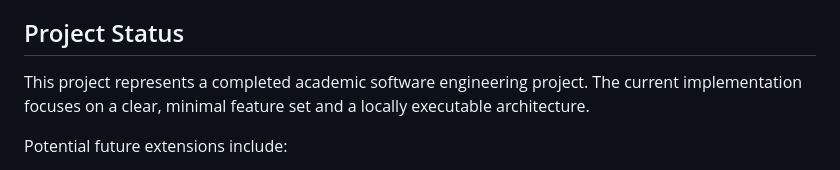
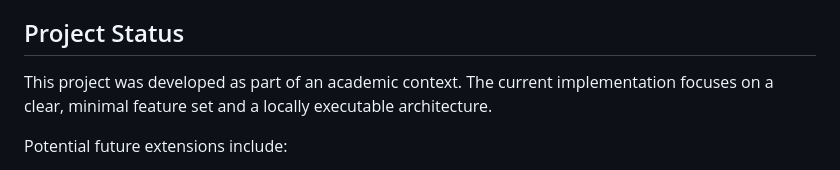
Before and after one commit to karinpietruska/soriaflow, a Markdown page: README.md, the part around the change. Rendered like a GitHub page.

Commit message:
updated project README

```diff
--- a/README.md
+++ b/README.md
@@ -109,7 +109,7 @@ Stored entities include:
 
 ## Project Status
 
-This project represents a completed academic software engineering project.
+This project was developed as part of an academic context.
 The current implementation focuses on a clear, minimal feature set and a locally executable architecture.
 
 Potential future extensions include:
```
